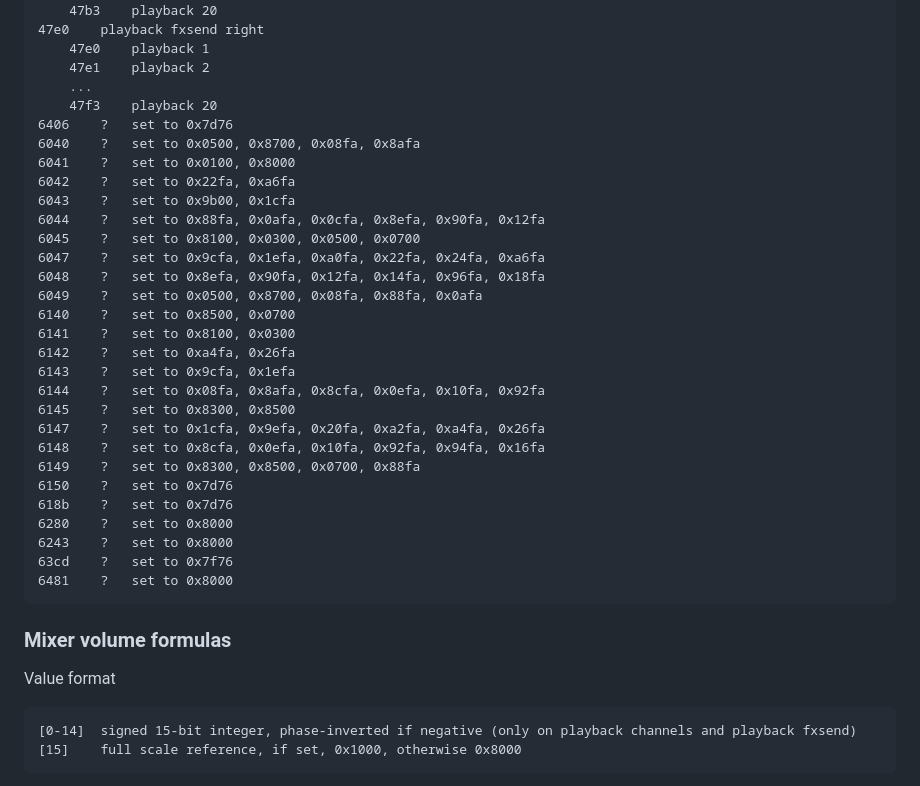
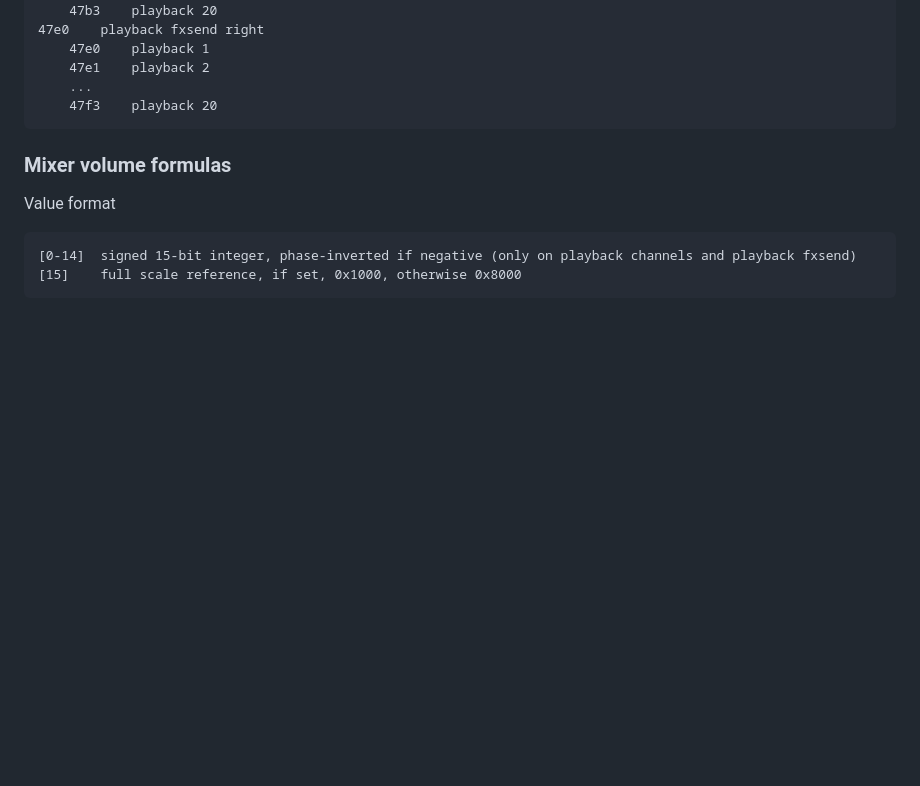
Before and after one commit to michaelforney/oscmix, a Markdown page: protocol.md, the part around the change. Rendered like a GitHub page; blank space fills up the shorter version.

Commit message:
protocol: Remove bogus mystery registers/values
I believe these are caused interpreting the last part of the packet
incorrectly due to a bug in the iPad app.

````diff
--- a/protocol.md
+++ b/protocol.md
@@ -548,31 +548,6 @@ requests rather than writing to a bulk endpoint.
 	47e1	playback 2
 	...
 	47f3	playback 20
-6406	?	set to 0x7d76
-6040	?	set to 0x0500, 0x8700, 0x08fa, 0x8afa
-6041	?	set to 0x0100, 0x8000
-6042	?	set to 0x22fa, 0xa6fa
-6043	?	set to 0x9b00, 0x1cfa
-6044	?	set to 0x88fa, 0x0afa, 0x0cfa, 0x8efa, 0x90fa, 0x12fa
-6045	?	set to 0x8100, 0x0300, 0x0500, 0x0700
-6047	?	set to 0x9cfa, 0x1efa, 0xa0fa, 0x22fa, 0x24fa, 0xa6fa
-6048	?	set to 0x8efa, 0x90fa, 0x12fa, 0x14fa, 0x96fa, 0x18fa
-6049	?	set to 0x0500, 0x8700, 0x08fa, 0x88fa, 0x0afa
-6140	?	set to 0x8500, 0x0700
-6141	?	set to 0x8100, 0x0300
-6142	?	set to 0xa4fa, 0x26fa
-6143	?	set to 0x9cfa, 0x1efa
-6144	?	set to 0x08fa, 0x8afa, 0x8cfa, 0x0efa, 0x10fa, 0x92fa
-6145	?	set to 0x8300, 0x8500
-6147	?	set to 0x1cfa, 0x9efa, 0x20fa, 0xa2fa, 0xa4fa, 0x26fa
-6148	?	set to 0x8cfa, 0x0efa, 0x10fa, 0x92fa, 0x94fa, 0x16fa
-6149	?	set to 0x8300, 0x8500, 0x0700, 0x88fa
-6150	?	set to 0x7d76
-618b	?	set to 0x7d76
-6280	?	set to 0x8000
-6243	?	set to 0x8000
-63cd	?	set to 0x7f76
-6481	?	set to 0x8000
 ```
 
 ### Mixer volume formulas
````
